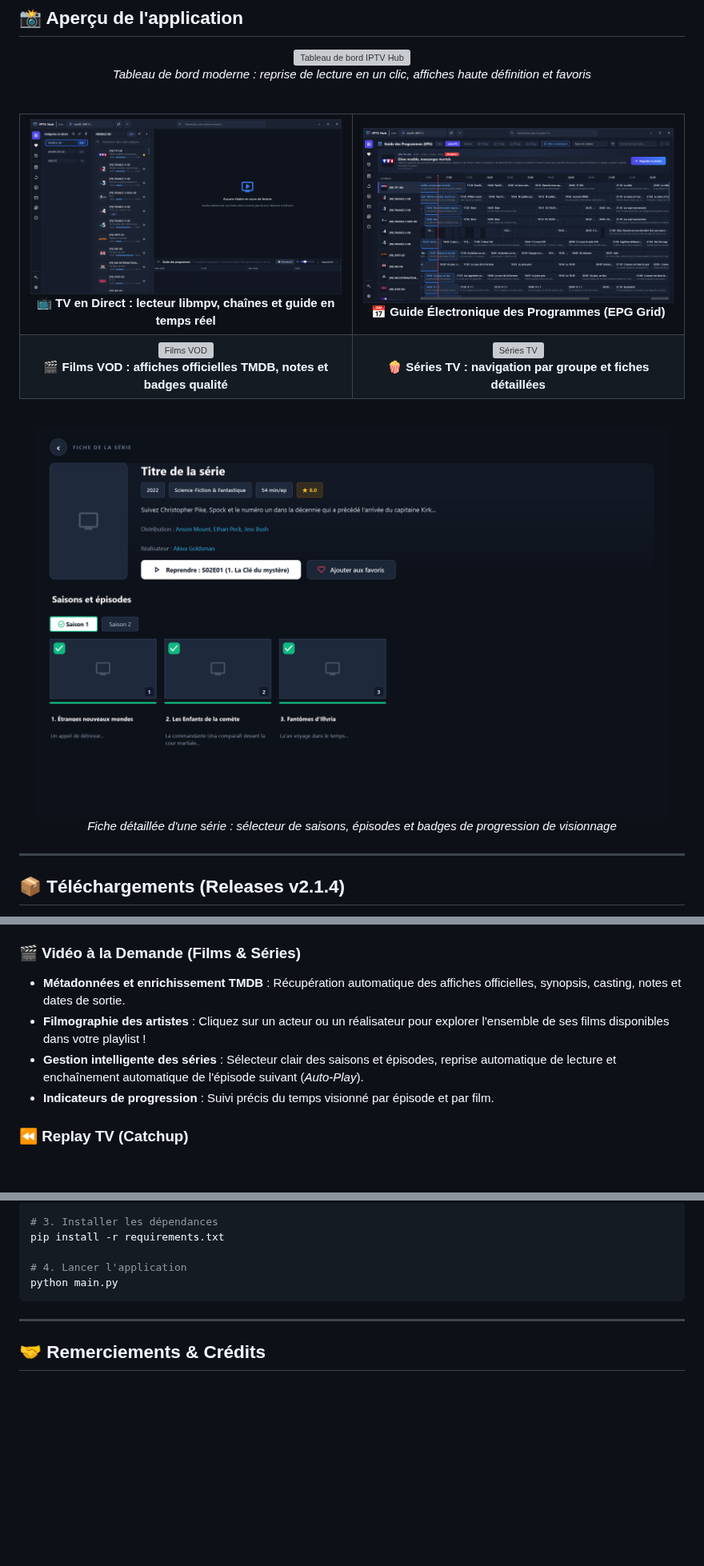
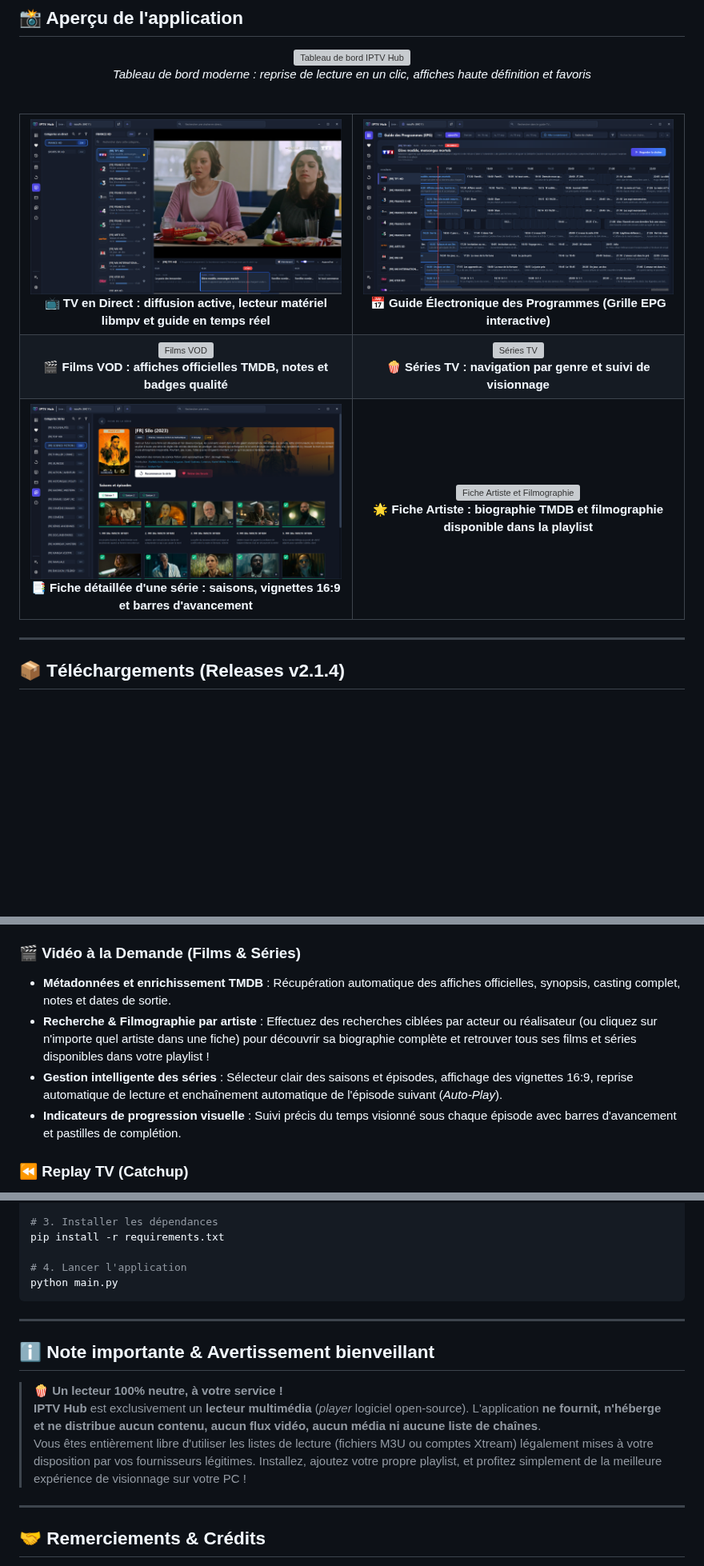
Before and after one commit to Fred-vdh/IPTV-Hub, a Markdown page: README.md, 3 parts joined by grey strips. Shown at 80% size. GitHub-like rendering; pictures changed too: docs/screenshots/live.png, docs/screenshots/series_detail.png; blank space fills up the shorter version; grey boxes are pictures that could not be loaded.

Commit message:
docs: mise à jour des captures (TV en direct active, vignettes séries, fiche artiste) et ajout du disclaimer

```diff
--- a/README.md
+++ b/README.md
@@ -44,12 +44,12 @@
     <td align="center" width="50%">
       <img src="docs/screenshots/live.png" alt="Télévision en Direct" width="100%">
       <br>
-      <b>📺 TV en Direct : lecteur libmpv, chaînes et guide en temps réel</b>
+      <b>📺 TV en Direct : diffusion active, lecteur matériel libmpv et guide en temps réel</b>
     </td>
     <td align="center" width="50%">
       <img src="docs/screenshots/epg.png" alt="Guide TV Chronologique" width="100%">
       <br>
-      <b>📅 Guide Électronique des Programmes (EPG Grid)</b>
+      <b>📅 Guide Électronique des Programmes (Grille EPG interactive)</b>
     </td>
   </tr>
   <tr>
@@ -61,18 +61,22 @@
     <td align="center" width="50%">
       <img src="docs/screenshots/series.png" alt="Séries TV" width="100%">
       <br>
-      <b>🍿 Séries TV : navigation par groupe et fiches détaillées</b>
+      <b>🍿 Séries TV : navigation par genre et suivi de visionnage</b>
+    </td>
+  </tr>
+  <tr>
+    <td align="center" width="50%">
+      <img src="docs/screenshots/series_detail.png" alt="Détail d'une série et épisodes" width="100%">
+      <br>
+      <b>📑 Fiche détaillée d'une série : saisons, vignettes 16:9 et barres d'avancement</b>
+    </td>
+    <td align="center" width="50%">
+      <img src="docs/screenshots/artist.png" alt="Fiche Artiste et Filmographie" width="100%">
+      <br>
+      <b>🌟 Fiche Artiste : biographie TMDB et filmographie disponible dans la playlist</b>
     </td>
   </tr>
 </table>
-
-<br>
-
-<p align="center">
-  <img src="docs/screenshots/series_detail.png" alt="Détail d'une série et épisodes" width="95%">
-  <br>
-  <em>Fiche détaillée d'une série : sélecteur de saisons, épisodes et badges de progression de visionnage</em>
-</p>
 
 ---
 
@@ -98,10 +102,10 @@ Vous pouvez télécharger la version adaptée à votre système directement depu
 - **Grille EPG interactive** : Vue chronologique complète avec curseur d'avancement horaire.
 
 ### 🎬 Vidéo à la Demande (Films & Séries)
-- **Métadonnées et enrichissement TMDB** : Récupération automatique des affiches officielles, synopsis, casting, notes et dates de sortie.
-- **Filmographie des artistes** : Cliquez sur un acteur ou un réalisateur pour explorer l'ensemble de ses films disponibles dans votre playlist !
-- **Gestion intelligente des séries** : Sélecteur clair des saisons et épisodes, reprise automatique de lecture et enchaînement automatique de l'épisode suivant (*Auto-Play*).
-- **Indicateurs de progression** : Suivi précis du temps visionné par épisode et par film.
+- **Métadonnées et enrichissement TMDB** : Récupération automatique des affiches officielles, synopsis, casting complet, notes et dates de sortie.
+- **Recherche & Filmographie par artiste** : Effectuez des recherches ciblées par acteur ou réalisateur (ou cliquez sur n'importe quel artiste dans une fiche) pour découvrir sa biographie complète et retrouver tous ses films et séries disponibles dans votre playlist !
+- **Gestion intelligente des séries** : Sélecteur clair des saisons et épisodes, affichage des vignettes 16:9, reprise automatique de lecture et enchaînement automatique de l'épisode suivant (*Auto-Play*).
+- **Indicateurs de progression visuelle** : Suivi précis du temps visionné sous chaque épisode avec barres d'avancement et pastilles de complétion.
 
 ### ⏪ Replay TV (Catchup)
 - Visionnage en différé des programmes passés jusqu'à 7 jours en arrière sur les chaînes compatibles (Xtream Catchup & Flussonic).
@@ -185,6 +189,14 @@ python main.py
 
 ---
 
+## ℹ️ Note importante & Avertissement bienveillant
+
+> 🍿 **Un lecteur 100% neutre, à votre service !**
+> **IPTV Hub** est exclusivement un **lecteur multimédia** (*player* logiciel open-source). L'application **ne fournit, n'héberge et ne distribue aucun contenu, aucun flux vidéo, aucun média ni aucune liste de chaînes**.
+> Vous êtes entièrement libre d'utiliser les listes de lecture (fichiers M3U ou comptes Xtream) légalement mises à votre disposition par vos fournisseurs légitimes. Installez, ajoutez votre propre playlist, et profitez simplement de la meilleure expérience de visionnage sur votre PC !
+
+---
+
 ## 🤝 Remerciements & Crédits
 
 - **[IPTVnator](https://github.com/4viur/iptvnator)** par [4viur](https://github.com/4viur) pour l'inspiration de l'interface utilisateur sombre et fonctionnelle.
```
Also changed, not shown: 1 other file.
